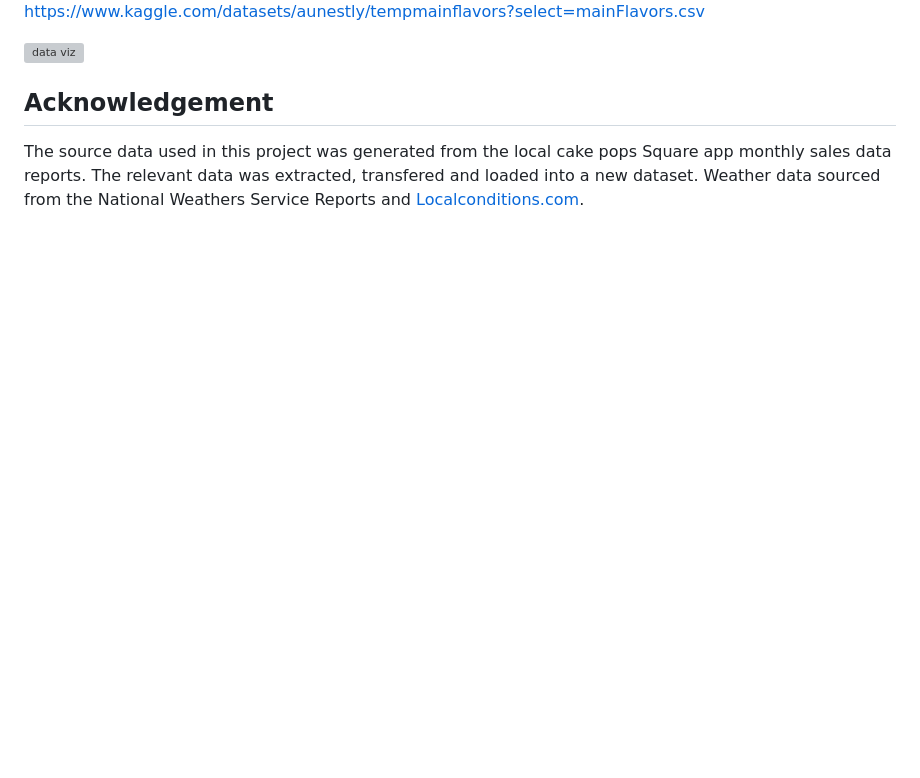
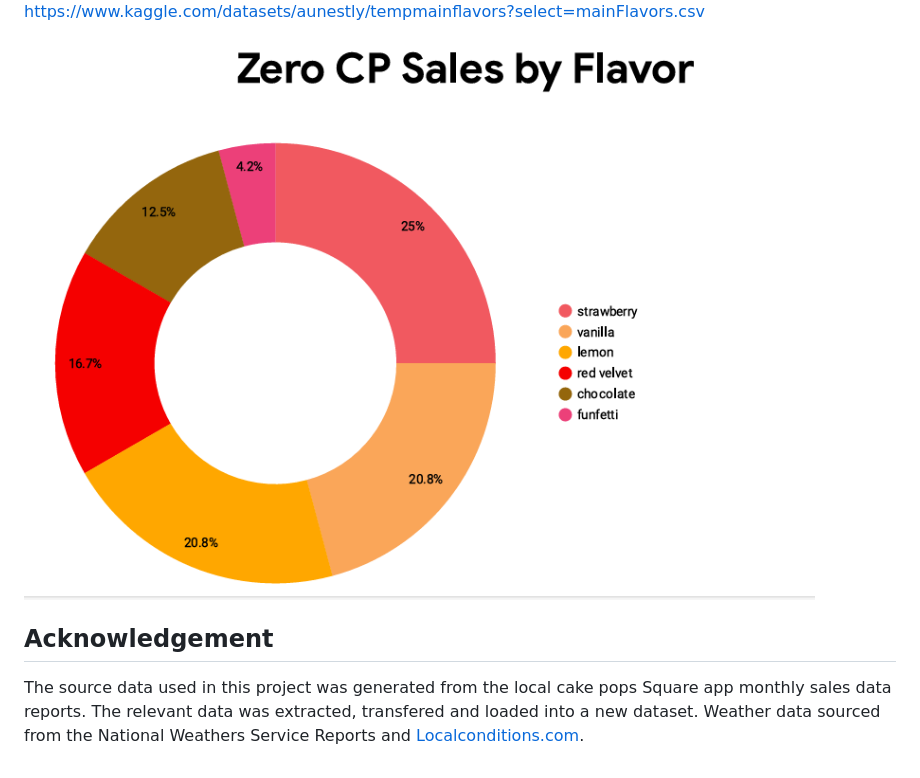
Before and after one commit to Aunestly/Cake-Pop-Sales-Analysis, a Markdown page: README.md, the part around one of its changes. Drawn GitHub-style; blank space fills up the shorter version; grey boxes are pictures that could not be loaded.

```diff
--- a/README.md
+++ b/README.md
@@ -41,7 +40,7 @@ SQL Queries: [here.](https://github.com/Aunestly/Cake-Pop-Sales-Analysis/blob/ma
 ![data viz](https://github.com/Aunestly/Cake-Pop-Sales-Analysis/blob/main/images/Dashboard2.png)
 dataset: https://www.kaggle.com/datasets/aunestly/tempmainflavors?select=mainFlavors.csv
 
-![data viz]()
+![data viz](https://github.com/Aunestly/Cake-Pop-Sales-Analysis/blob/main/images/zerosales.png)
 
 ## Acknowledgement
 The source data used in this project was generated from the local cake pops Square app monthly sales data reports. The relevant data was extracted, transfered and loaded into a new dataset. Weather data sourced from the National Weathers Service Reports and [Localconditions.com](https://www.localconditions.com/weather-kenwood-ohio/oh334/past.php).
```
Also changed, not shown: other parts of README.md (+0 -1 lines).
